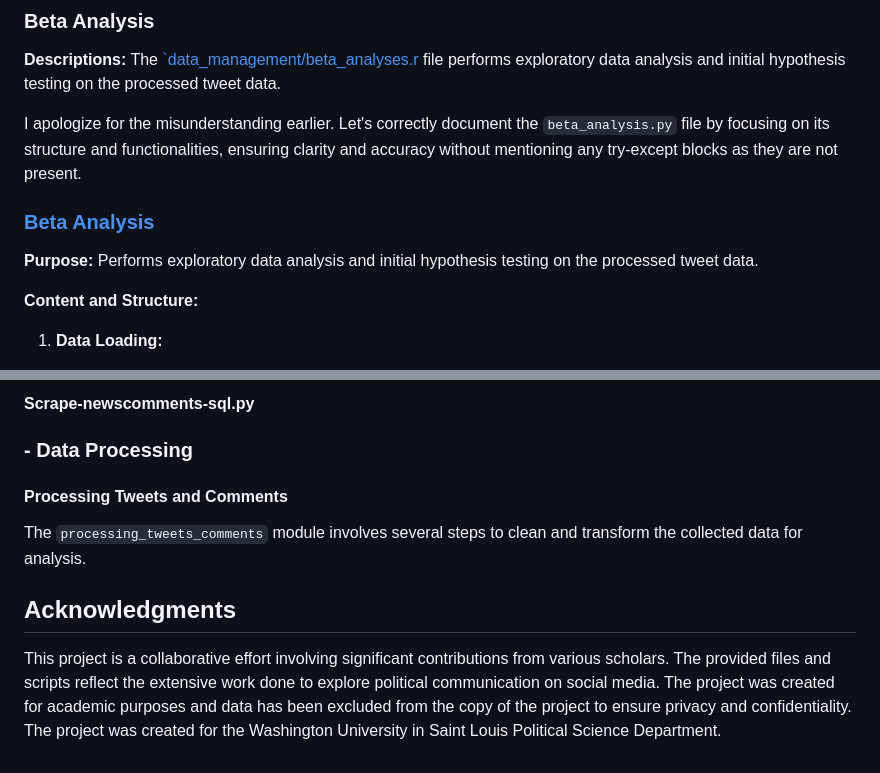
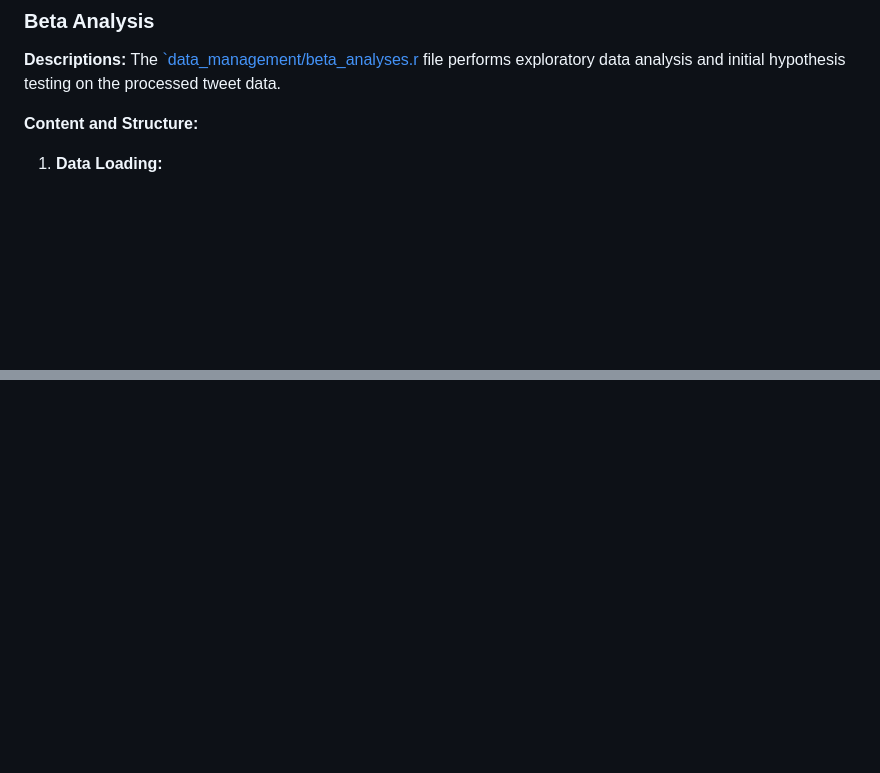
Before and after one commit to domlockett/twitter_text_experiment, a Markdown page: README.md, 2 parts joined by grey strips. GitHub-like rendering; blank space fills up the shorter version.

```diff
--- a/README.md
+++ b/README.md
@@ -86,13 +86,6 @@ The [`scrape-newscomments-sql.py`](https://github.com/domlockett/twitter_text_ex
 **Descriptions:**
 The [`data_management/beta_analyses.r](https://github.com/domlockett/twitter_text_experiment/blob/main/beta_analysis.py) file performs exploratory data analysis and initial hypothesis testing on the processed tweet data.
 
-I apologize for the misunderstanding earlier. Let's correctly document the `beta_analysis.py` file by focusing on its structure and functionalities, ensuring clarity and accuracy without mentioning any try-except blocks as they are not present.
-
-### [Beta Analysis](https://github.com/domlockett/twitter_text_experiment/blob/main/beta_analysis.py)
-
-**Purpose:**
-Performs exploratory data analysis and initial hypothesis testing on the processed tweet data.
-
 **Content and Structure:**
 
 1. **Data Loading:**
@@ -184,12 +116,0 @@ The project aimed to collect tweets from 30 news organizations over the period 2
-#### Scrape-newscomments-sql.py
-
-### - Data Processing
-
-#### Processing Tweets and Comments
-
-The `processing_tweets_comments` module involves several steps to clean and transform the collected data for analysis.
-
-
-## Acknowledgments
-
-This project is a collaborative effort involving significant contributions from various scholars. The provided files and scripts reflect the extensive work done to explore political communication on social media. The project was created for academic purposes and data has been excluded from the copy of the project to ensure privacy and confidentiality. The project was created for the Washington University in Saint Louis Political Science Department.
```
Also changed, not shown: other parts of README.md (+0 -60 lines).
